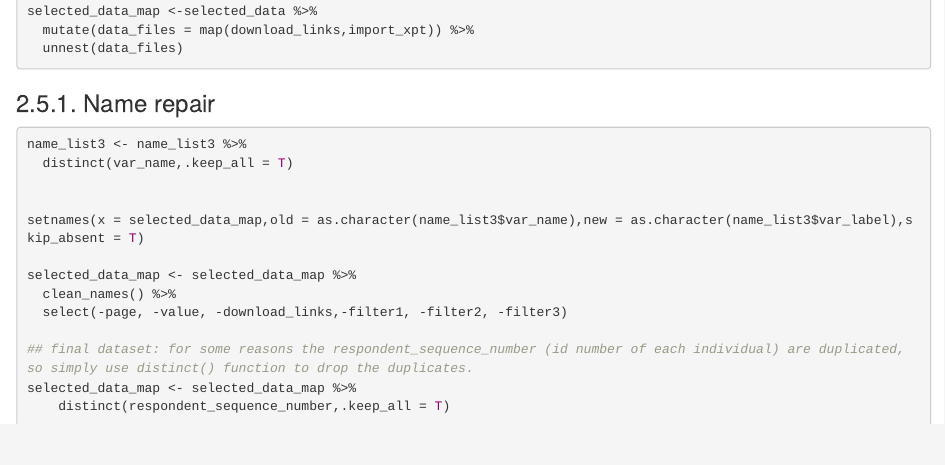
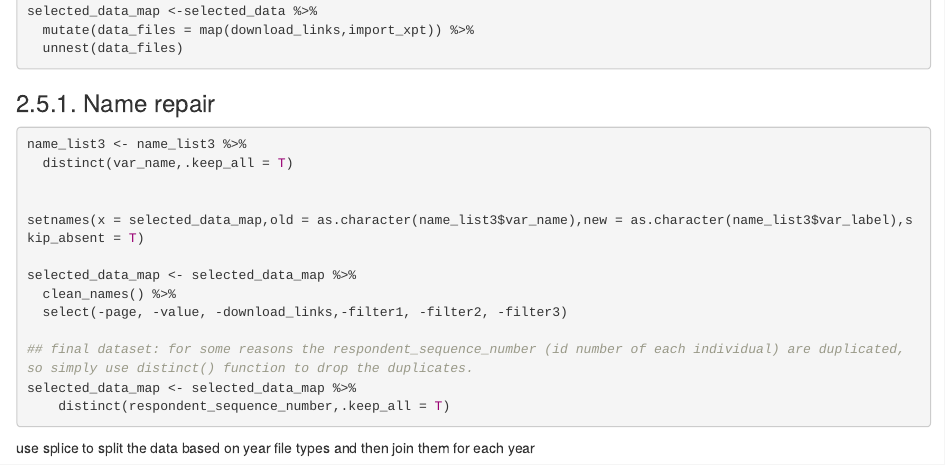
Before and after one commit to economer/NHANES, an R Markdown document (nhanes_dw.Rmd): the page in a window 1100 px wide, from 7620 px down. Rendered offline with R 4.5, knitr and Pandoc, with nearby package versions; the code chunks are not run, so their results and figures are left out; drawn as R Markdown's standard HTML page in place of the format the file asks for.

Commit message:
sixth commit

````diff
--- a/nhanes_dw.Rmd
+++ b/nhanes_dw.Rmd
@@ -422,3 +422,5 @@ selected_data_map <- selected_data_map %>%
 
 
 ```
+
+use splice to split the data based on year file types and then join them for each year
````
